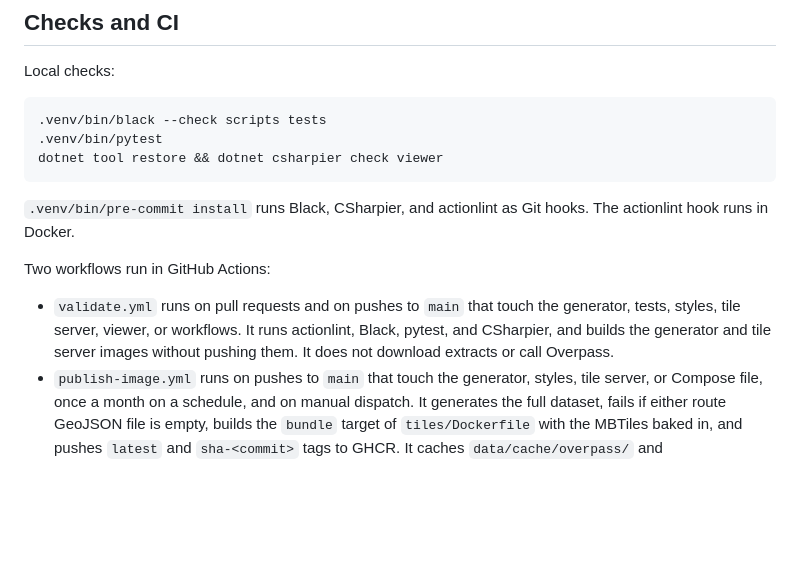
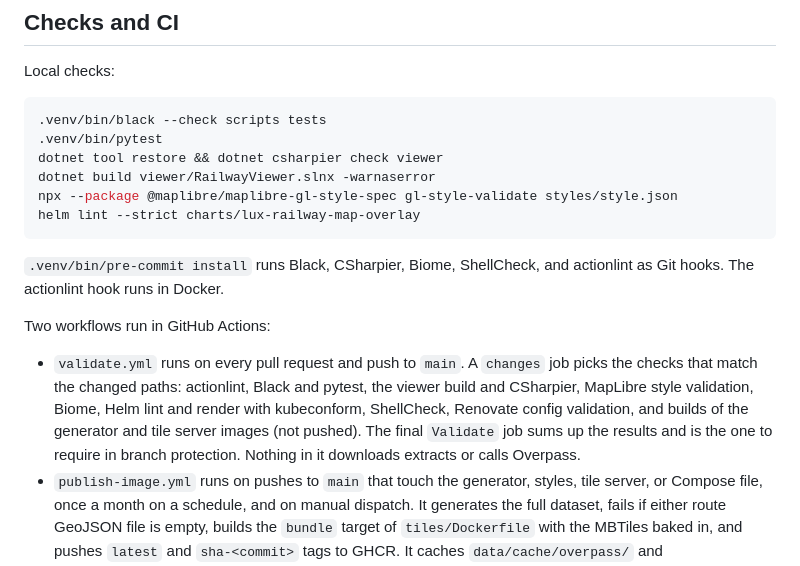
Before and after one commit to Spillgebees/lux-railway-map-overlay, a Markdown page: docs/developer-pipeline.md, the part around the change. GitHub-like rendering; blank space fills up the shorter version.

````diff
--- a/docs/developer-pipeline.md
+++ b/docs/developer-pipeline.md
@@ -160,13 +160,16 @@ Local checks:
 .venv/bin/black --check scripts tests
 .venv/bin/pytest
 dotnet tool restore && dotnet csharpier check viewer
+dotnet build viewer/RailwayViewer.slnx -warnaserror
+npx --package @maplibre/maplibre-gl-style-spec gl-style-validate styles/style.json
+helm lint --strict charts/lux-railway-map-overlay
 ```
 
-`.venv/bin/pre-commit install` runs Black, CSharpier, and actionlint as Git hooks. The actionlint hook runs in Docker.
+`.venv/bin/pre-commit install` runs Black, CSharpier, Biome, ShellCheck, and actionlint as Git hooks. The actionlint hook runs in Docker.
 
 Two workflows run in GitHub Actions:
 
-- `validate.yml` runs on pull requests and on pushes to `main` that touch the generator, tests, styles, tile server, viewer, or workflows. It runs actionlint, Black, pytest, and CSharpier, and builds the generator and tile server images without pushing them. It does not download extracts or call Overpass.
+- `validate.yml` runs on every pull request and push to `main`. A `changes` job picks the checks that match the changed paths: actionlint, Black and pytest, the viewer build and CSharpier, MapLibre style validation, Biome, Helm lint and render with kubeconform, ShellCheck, Renovate config validation, and builds of the generator and tile server images (not pushed). The final `Validate` job sums up the results and is the one to require in branch protection. Nothing in it downloads extracts or calls Overpass.
 - `publish-image.yml` runs on pushes to `main` that touch the generator, styles, tile server, or Compose file, once a month on a schedule, and on manual dispatch. It generates the full dataset, fails if either route GeoJSON file is empty, builds the `bundle` target of `tiles/Dockerfile` with the MBTiles baked in, and pushes `latest` and `sha-<commit>` tags to GHCR. It caches `data/cache/overpass/` and `data/intermediate/sources/` per calendar month. A manual run with `fresh` enabled skips that cache.
 
 Together, strict route extraction and the route check in `publish-image.yml` stop a route regression from reaching a published image.
````
Also changed, not shown: README.md (+2 -1 lines).
